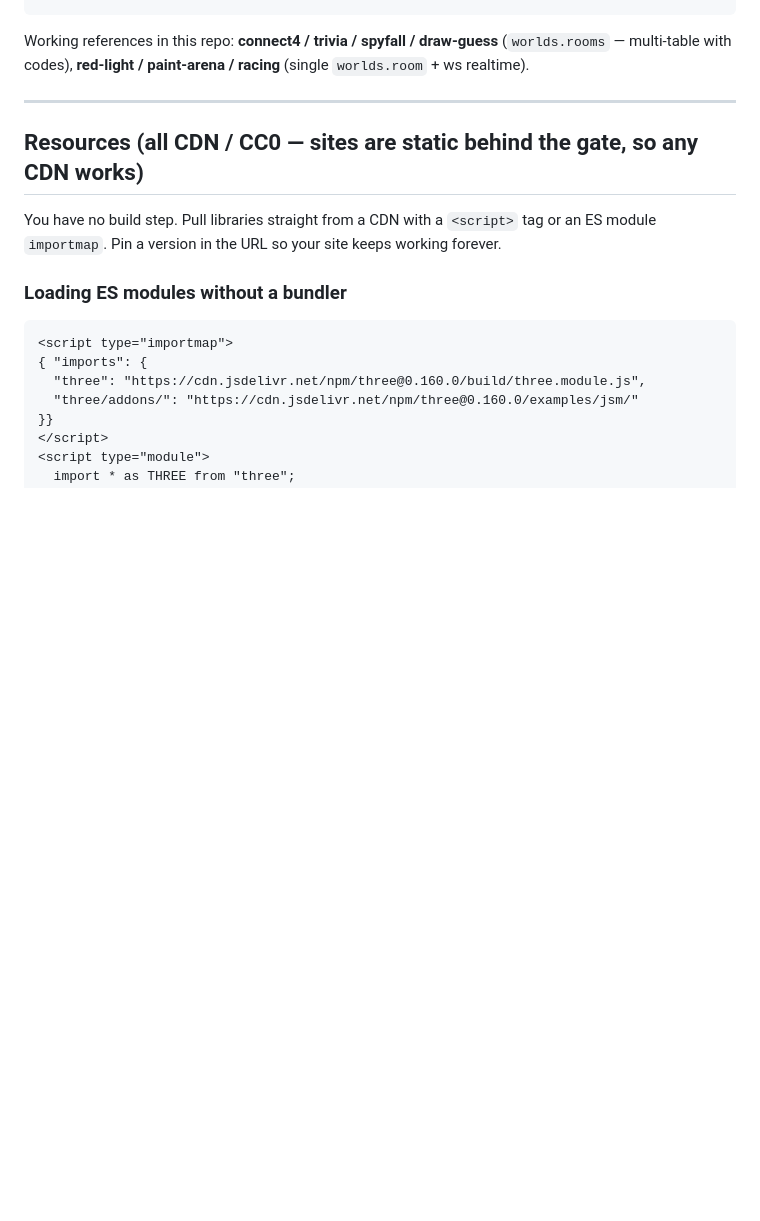
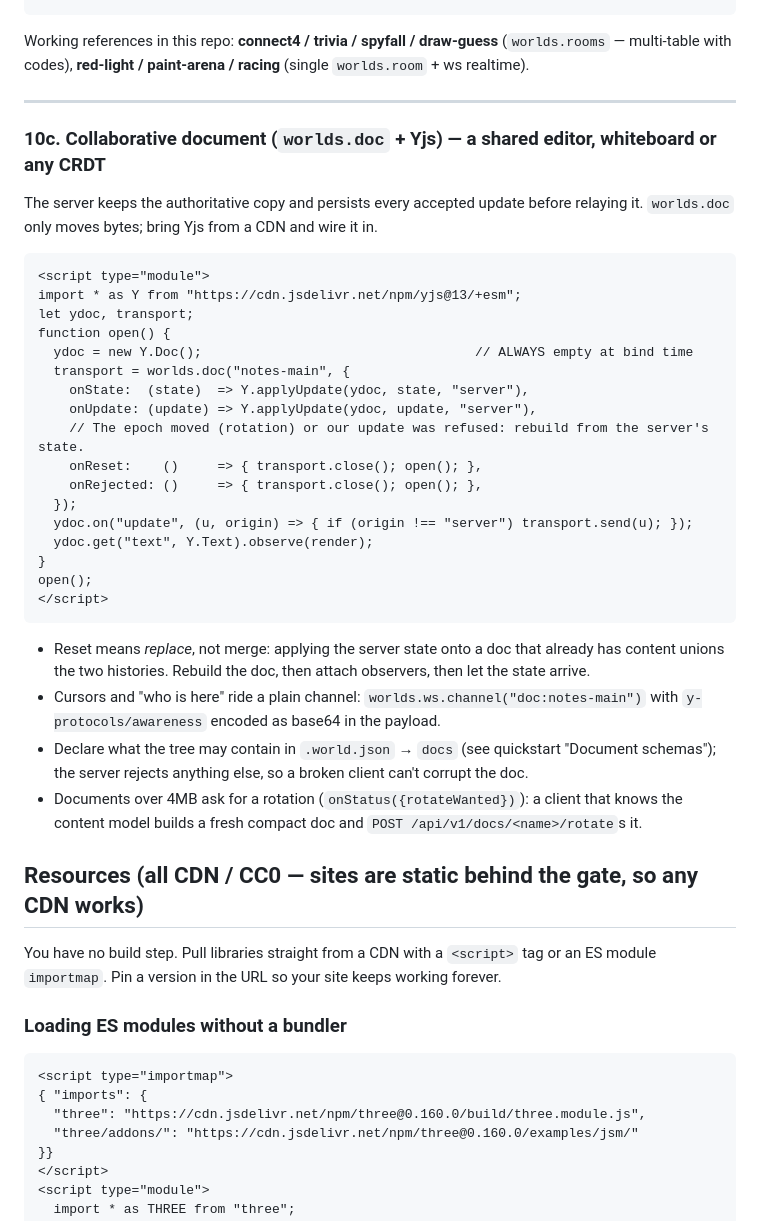
Before and after one commit to enzomaruffa/worlds, a Markdown page: skills/world-site/reference.md, the part around the change. Drawn GitHub-style; blank space fills up the shorter version.

Commit message:
docs(skill): worlds.doc recipe and SDK cheat sheet entry

````diff
--- a/skills/world-site/reference.md
+++ b/skills/world-site/reference.md
@@ -225,6 +225,41 @@ multi-table with codes), **red-light / paint-arena / racing** (single `worlds.ro
 
 ---
 
+### 10c. Collaborative document (`worlds.doc` + Yjs) — a shared editor, whiteboard or any CRDT
+
+The server keeps the authoritative copy and persists every accepted update before relaying
+it. `worlds.doc` only moves bytes; bring Yjs from a CDN and wire it in.
+
+```html
+<script type="module">
+import * as Y from "https://cdn.jsdelivr.net/npm/yjs@13/+esm";
+let ydoc, transport;
+function open() {
+  ydoc = new Y.Doc();                                   // ALWAYS empty at bind time
+  transport = worlds.doc("notes-main", {
+    onState:  (state)  => Y.applyUpdate(ydoc, state, "server"),
+    onUpdate: (update) => Y.applyUpdate(ydoc, update, "server"),
+    // The epoch moved (rotation) or our update was refused: rebuild from the server's state.
+    onReset:    ()     => { transport.close(); open(); },
+    onRejected: ()     => { transport.close(); open(); },
+  });
+  ydoc.on("update", (u, origin) => { if (origin !== "server") transport.send(u); });
+  ydoc.get("text", Y.Text).observe(render);
+}
+open();
+</script>
+```
+
+- Reset means *replace*, not merge: applying the server state onto a doc that already has
+  content unions the two histories. Rebuild the doc, then attach observers, then let the
+  state arrive.
+- Cursors and "who is here" ride a plain channel: `worlds.ws.channel("doc:notes-main")` with
+  `y-protocols/awareness` encoded as base64 in the payload.
+- Declare what the tree may contain in `.world.json` → `docs` (see quickstart "Document
+  schemas"); the server rejects anything else, so a broken client can't corrupt the doc.
+- Documents over 4MB ask for a rotation (`onStatus({rotateWanted})`): a client that knows the
+  content model builds a fresh compact doc and `POST /api/v1/docs/<name>/rotate`s it.
+
 ## Resources (all CDN / CC0 — sites are static behind the gate, so any CDN works)
 
 You have no build step. Pull libraries straight from a CDN with a `<script>` tag or an ES
````
Also changed, not shown: AGENTS.md (+1 -0 lines).
